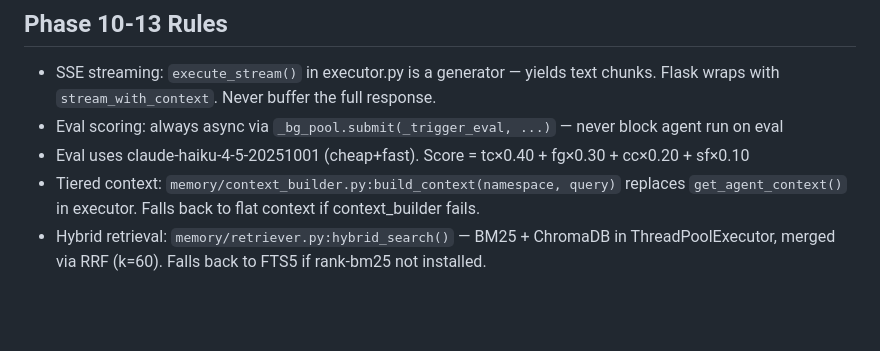
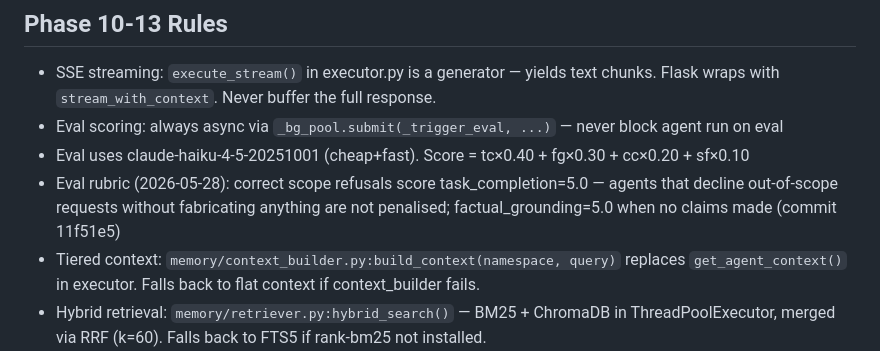
Before and after one commit to Obinwanne1/ClaudeOS, a Markdown page: CLAUDE.md, the part around the change. Rendered like a GitHub page; blank space fills up the shorter version.

Commit message:
docs(CLAUDE.md): document evaluator scope-refusal rubric fix

```diff
--- a/CLAUDE.md
+++ b/CLAUDE.md
@@ -157,6 +157,7 @@ Layer 14: Commercial (namespace white-labeling, client usage dashboard, email no
 - SSE streaming: `execute_stream()` in executor.py is a generator — yields text chunks. Flask wraps with `stream_with_context`. Never buffer the full response.
 - Eval scoring: always async via `_bg_pool.submit(_trigger_eval, ...)` — never block agent run on eval
 - Eval uses claude-haiku-4-5-20251001 (cheap+fast). Score = tc×0.40 + fg×0.30 + cc×0.20 + sf×0.10
+- Eval rubric (2026-05-28): correct scope refusals score task_completion=5.0 — agents that decline out-of-scope requests without fabricating anything are not penalised; factual_grounding=5.0 when no claims made (commit 11f51e5)
 - Tiered context: `memory/context_builder.py:build_context(namespace, query)` replaces `get_agent_context()` in executor. Falls back to flat context if context_builder fails.
 - Hybrid retrieval: `memory/retriever.py:hybrid_search()` — BM25 + ChromaDB in ThreadPoolExecutor, merged via RRF (k=60). Falls back to FTS5 if rank-bm25 not installed.
 - Consolidation job: every 4h via APScheduler. Archives originals (archived=1), never hard-deletes.
```
